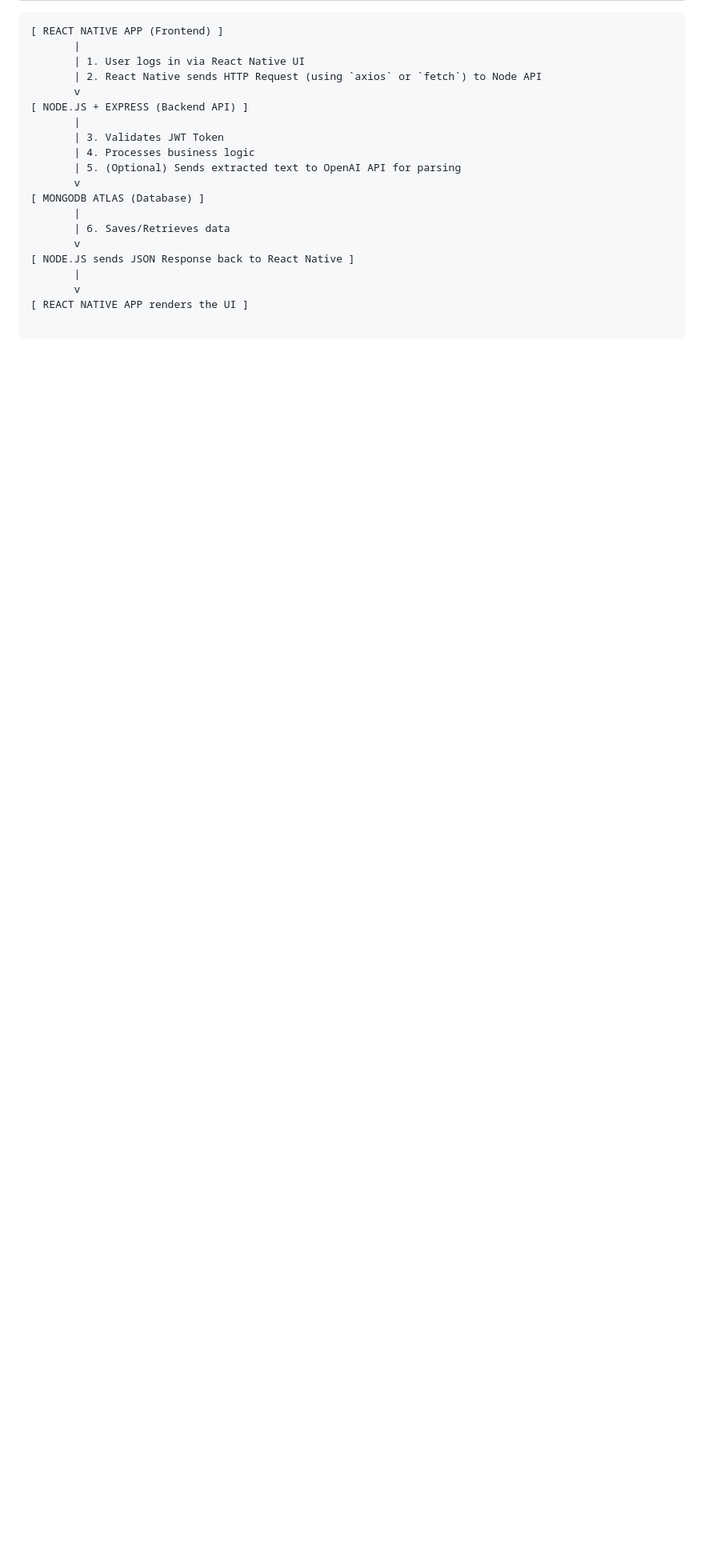
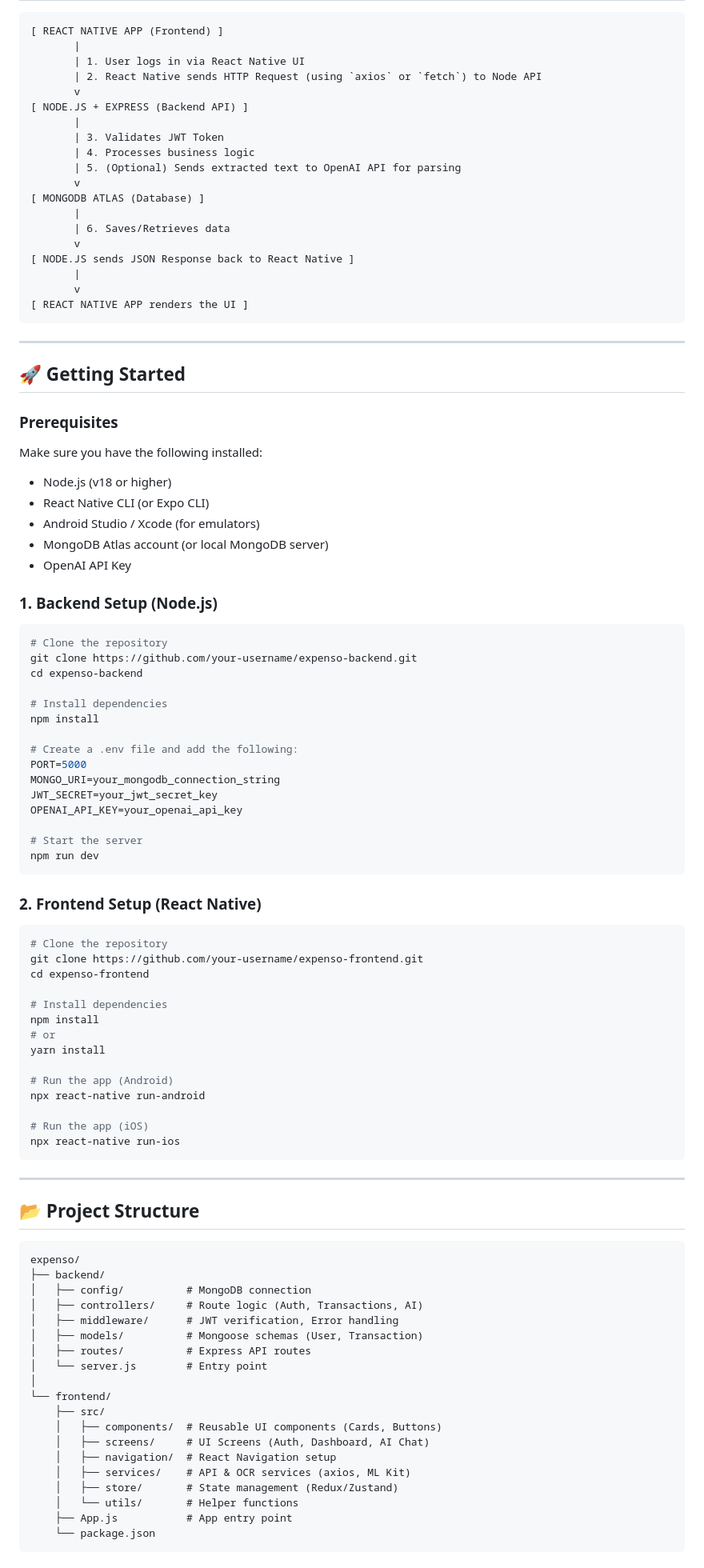
Before and after one commit to ZamhaAmeer/expenso, a Markdown page: README.md, the part around one of its changes. Shown at 80% size. Drawn GitHub-style; blank space fills up the shorter version.

Commit message:
Update README file
Added setup instructions for backend and frontend, project structure, future improvements, contributors, and license information.

````diff
--- a/README.md
+++ b/README.md
@@ -70,3 +71,80 @@ Unlike traditional expense trackers, Expenso features a **Human-in-the-Loop (HIT
        |
        v
 [ REACT NATIVE APP renders the UI ]
+```
+
+---
+
+## 🚀 Getting Started
+
+### Prerequisites
+Make sure you have the following installed:
+- Node.js (v18 or higher)
+- React Native CLI (or Expo CLI)
+- Android Studio / Xcode (for emulators)
+- MongoDB Atlas account (or local MongoDB server)
+- OpenAI API Key
+
+### 1. Backend Setup (Node.js)
+```bash
+# Clone the repository
+git clone https://github.com/your-username/expenso-backend.git
+cd expenso-backend
+
+# Install dependencies
+npm install
+
+# Create a .env file and add the following:
+PORT=5000
+MONGO_URI=your_mongodb_connection_string
+JWT_SECRET=your_jwt_secret_key
+OPENAI_API_KEY=your_openai_api_key
+
+# Start the server
+npm run dev
+```
+
+### 2. Frontend Setup (React Native)
+```bash
+# Clone the repository
+git clone https://github.com/your-username/expenso-frontend.git
+cd expenso-frontend
+
+# Install dependencies
+npm install
+# or
+yarn install
+
+# Run the app (Android)
+npx react-native run-android
+
+# Run the app (iOS)
+npx react-native run-ios
+```
+
+---
+
+## 📂 Project Structure
+
+```text
+expenso/
+├── backend/
+│   ├── config/          # MongoDB connection
+│   ├── controllers/     # Route logic (Auth, Transactions, AI)
+│   ├── middleware/      # JWT verification, Error handling
+│   ├── models/          # Mongoose schemas (User, Transaction)
+│   ├── routes/          # Express API routes
+│   └── server.js        # Entry point
+│
+└── frontend/
+    ├── src/
+    │   ├── components/  # Reusable UI components (Cards, Buttons)
+    │   ├── screens/     # UI Screens (Auth, Dashboard, AI Chat)
+    │   ├── navigation/  # React Navigation setup
+    │   ├── services/    # API & OCR services (axios, ML Kit)
+    │   ├── store/       # State management (Redux/Zustand)
+    │   └── utils/       # Helper functions
+    ├── App.js           # App entry point
+    └── package.json
+```
+
````
Also changed, not shown: other parts of README.md (+20 -0 lines).
